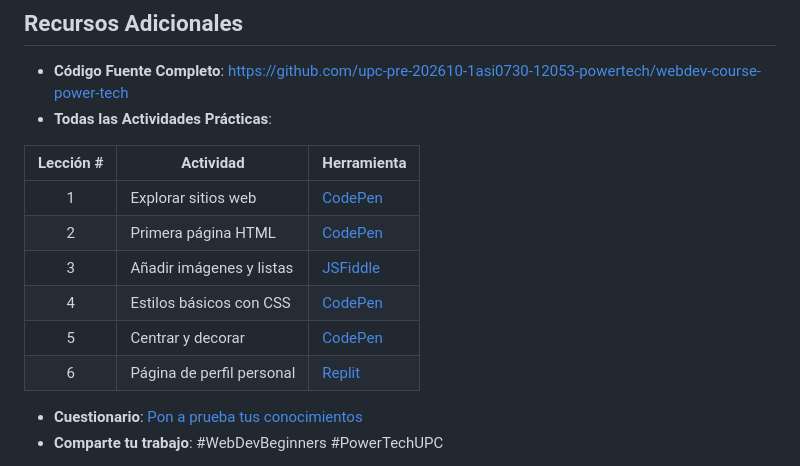
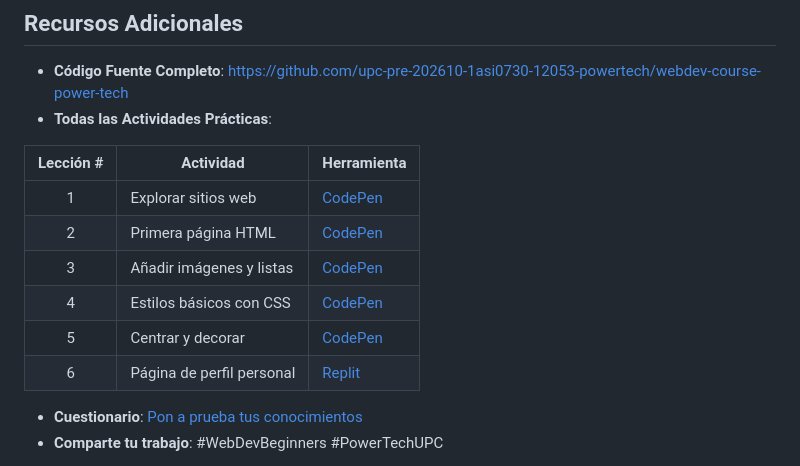
Before and after one commit to upc-pre-202610-1asi0730-12053-powertech/webdev-course-power-tech, a Markdown page: README.md, the part around one of its changes. Rendered like a GitHub page.

```diff
--- a/README.md
+++ b/README.md
@@ -81,14 +81,14 @@ Este curso de 1 hora introduce a estudiantes de secundaria a la creación de sit
 - **Código Fuente Completo**: [https://github.com/upc-pre-202610-1asi0730-12053-powertech/webdev-course-power-tech](https://github.com/upc-pre-202610-1asi0730-12053-powertech/webdev-course-power-tech)
 - **Todas las Actividades Prácticas**:
 
-| Lección # | Actividad | Herramienta |
-|:---------:|-----------|-------------|
-| 1 | Explorar sitios web | [CodePen](https://codepen.io/your-lesson1) |
-| 2 | Primera página HTML | [CodePen](https://codepen.io/your-lesson2) |
-| 3 | Añadir imágenes y listas | [JSFiddle](https://jsfiddle.net/your-lesson3) |
+| Lección # | Actividad | Herramienta                                            |
+|:---------:|-----------|--------------------------------------------------------|
+| 1 | Explorar sitios web | [CodePen](https://codepen.io/your-lesson1)             |
+| 2 | Primera página HTML | [CodePen](https://codepen.io/your-lesson2)             |
+| 3 | Añadir imágenes y listas | [CodePen](https://codepen.io/your-lesson3)             |
 | 4 | Estilos básicos con CSS | [CodePen](https://codepen.io/fabiovallejo/pen/RNoxmrp) |
 | 5 | Centrar y decorar | [CodePen](https://codepen.io/fabiovallejo/pen/GgNyaPd) |
-| 6 | Página de perfil personal | [Replit](https://replit.com/@powertech-lesson6) |
+| 6 | Página de perfil personal | [Replit](https://replit.com/@powertech-lesson6)        |
 
 - **Cuestionario**: [Pon a prueba tus conocimientos](https://forms.gle/your-quiz)
 - **Comparte tu trabajo**: #WebDevBeginners #PowerTechUPC
```
Also changed, not shown: other parts of README.md (+4 -4 lines).
